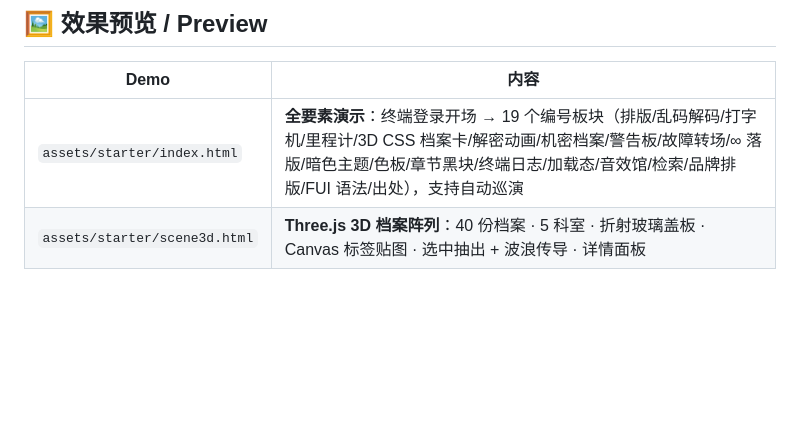
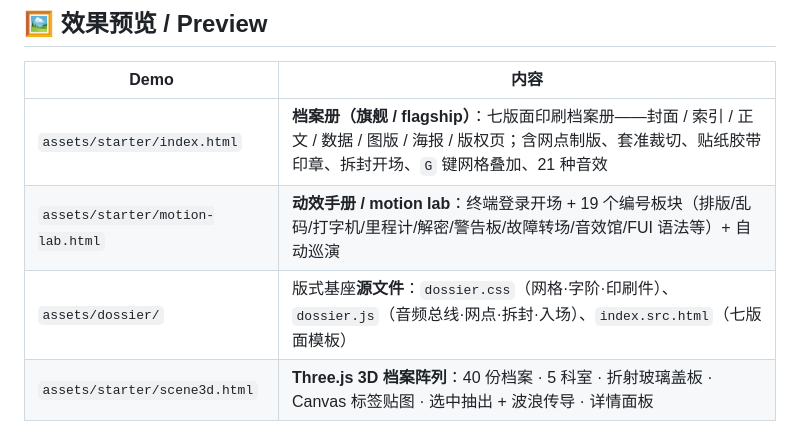
Before and after one commit to Rad-Weed/rhine-lab-motion, a Markdown page: README.md, the part around the change. Drawn GitHub-style; blank space fills up the shorter version.

Commit message:
Docs: README file table — dossier flagship, motion-lab, editorial-system

```diff
--- a/README.md
+++ b/README.md
@@ -34,7 +34,9 @@
 
 | Demo | 内容 |
 |---|---|
-| `assets/starter/index.html` | **全要素演示**：终端登录开场 → 19 个编号板块（排版/乱码解码/打字机/里程计/3D CSS 档案卡/解密动画/机密档案/警告板/故障转场/∞ 落版/暗色主题/色板/章节黑块/终端日志/加载态/音效馆/检索/品牌排版/FUI 语法/出处），支持自动巡演 |
+| `assets/starter/index.html` | **档案册（旗舰 / flagship）**：七版面印刷档案册——封面 / 索引 / 正文 / 数据 / 图版 / 海报 / 版权页；含网点制版、套准裁切、贴纸胶带印章、拆封开场、`G` 键网格叠加、21 种音效 |
+| `assets/starter/motion-lab.html` | **动效手册 / motion lab**：终端登录开场 + 19 个编号板块（排版/乱码/打字机/里程计/解密/警告板/故障转场/音效馆/FUI 语法等）+ 自动巡演 |
+| `assets/dossier/` | 版式基座**源文件**：`dossier.css`（网格·字阶·印刷件）、`dossier.js`（音频总线·网点·拆封·入场）、`index.src.html`（七版面模板） |
 | `assets/starter/scene3d.html` | **Three.js 3D 档案阵列**：40 份档案 · 5 科室 · 折射玻璃盖板 · Canvas 标签贴图 · 选中抽出 + 波浪传导 · 详情面板 |
 
 两个页面均为**单文件自包含**（CSS/JS 内联），浏览器直接打开即可运行。3D 页需联网加载 three.js CDN。
```
